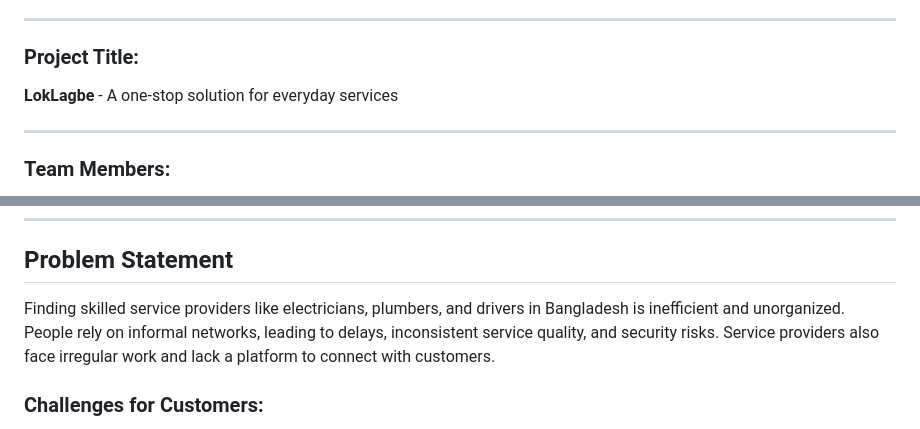
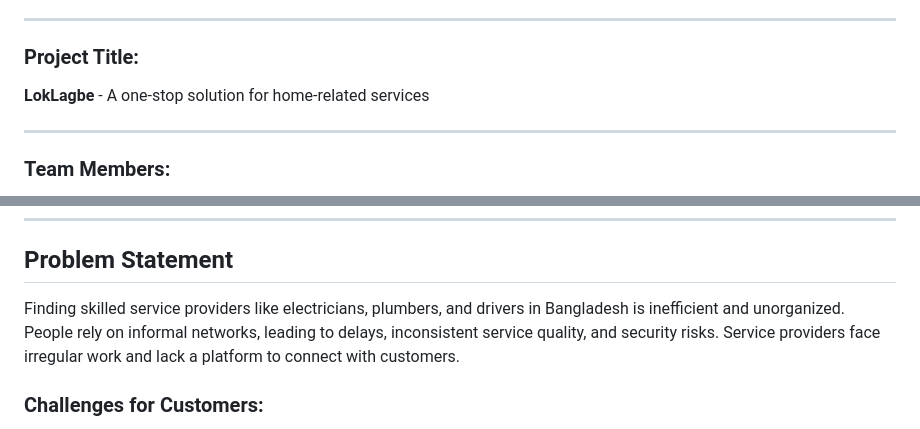
Before and after one commit to SRRatul/loklagbe.com, a Markdown page: README.MD, 2 parts joined by grey strips. Rendered like a GitHub page.

```diff
--- a/README.MD
+++ b/README.MD
@@ -10,7 +10,7 @@
 ---
 
 ### **Project Title:**
-**LokLagbe** - A one-stop solution for everyday services
+**LokLagbe** - A one-stop solution for home-related services
 
 ---
 
@@ -25,7 +25,7 @@
 
 ## **Problem Statement**
 
-Finding skilled service providers like electricians, plumbers, and drivers in Bangladesh is inefficient and unorganized. People rely on informal networks, leading to delays, inconsistent service quality, and security risks. Service providers also face irregular work and lack a platform to connect with customers.
+Finding skilled service providers like electricians, plumbers, and drivers in Bangladesh is inefficient and unorganized. People rely on informal networks, leading to delays, inconsistent service quality, and security risks. Service providers face irregular work and lack a platform to connect with customers.
 
 ### **Challenges for Customers:**
 - Difficulty finding reliable workers, leading to inconsistent quality.
```
